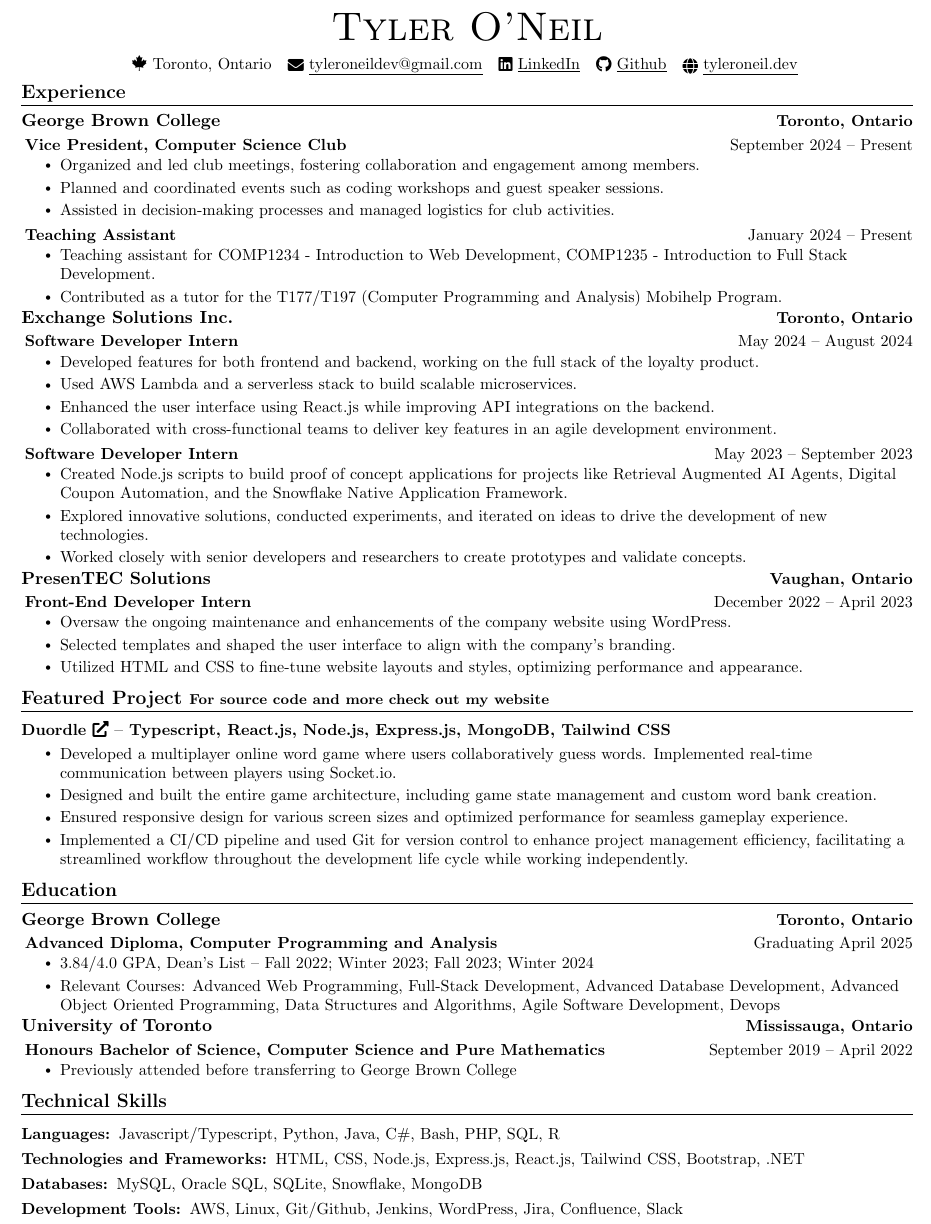
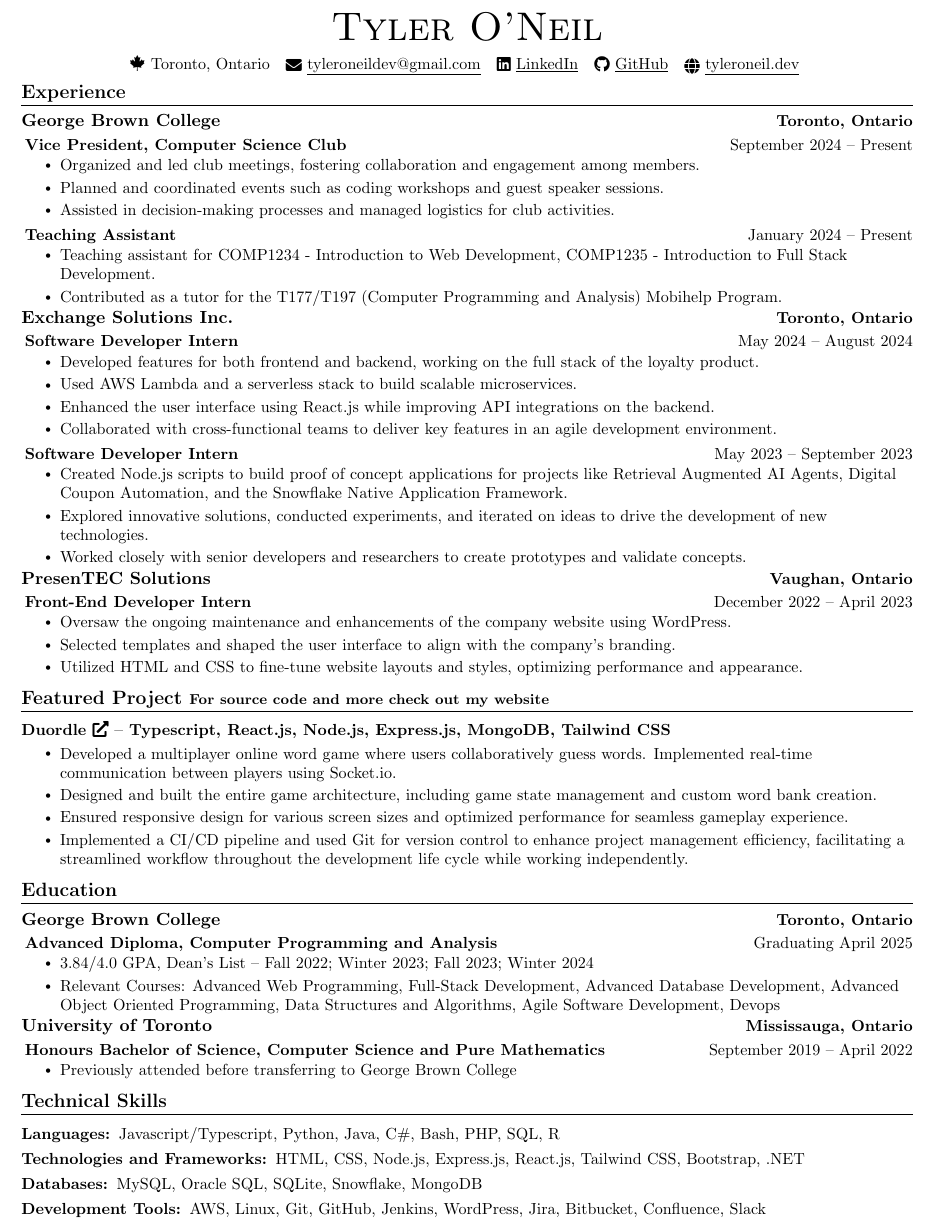
Before and after one commit to tyleroneil72/professional-documents, a LaTeX CV (Tyler-Oneil-Resume-Public.tex): part of the page, cut so that both start at the same text. Compiled offline with pdfLaTeX.

Commit message:
Fix GitHub

```diff
--- a/Tyler-Oneil-Resume-Public.tex
+++ b/Tyler-Oneil-Resume-Public.tex
@@ -98,7 +98,7 @@
     \small \faIcon{canadian-maple-leaf} Toronto, Ontario ~
     \href{mailto:tyleroneildev@gmail.com}{\raisebox{-0.2\height}\faEnvelope\  \underline{tyleroneildev@gmail.com}} ~
     \href{https://www.linkedin.com/in/tyler-oneil-dev/}{\raisebox{-0.1\height}\faLinkedin\ \underline{LinkedIn}} ~
-    \href{https://github.com/tyleroneil72}{\raisebox{-0.1\height}\faGithub\ \underline{Github}} ~
+    \href{https://github.com/tyleroneil72}{\raisebox{-0.1\height}\faGithub\ \underline{GitHub}} ~
     \href{https://tyleroneil.dev}{\raisebox{-0.2\height}\faGlobe\ \underline{tyleroneil.dev}}
     \vspace{-8pt}
 \end{center}
@@ -186,7 +186,7 @@
     \resumeSubItem{Databases:}
       {MySQL, Oracle SQL, SQLite, Snowflake, MongoDB}
     \resumeSubItem{Development Tools:}
-      {AWS, Linux, Git/Github, Jenkins, WordPress, Jira, Confluence, Slack}
+      {AWS, Linux, Git, GitHub, Jenkins, WordPress, Jira, Bitbucket, Confluence, Slack}
   \resumeSubHeadingListEnd
 
 \end{document}
```
Also changed, not shown: Tyler-Oneil-Resume-Public.pdf.
